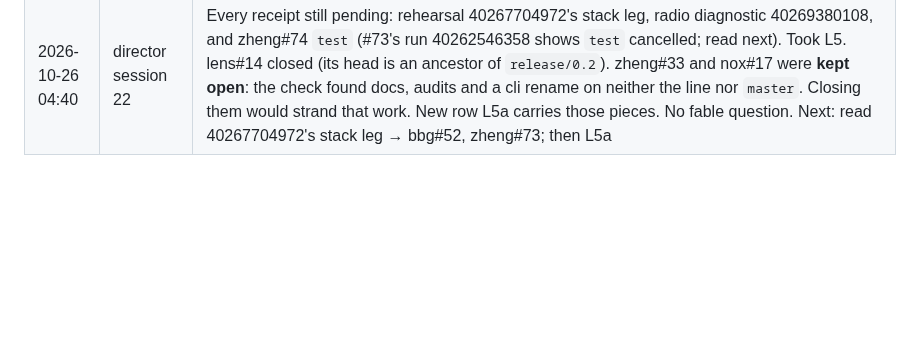
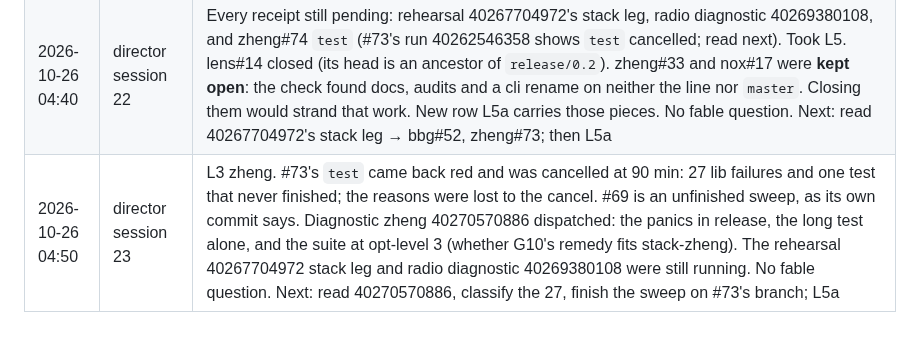
Before and after one commit to cyberia-to/soft3, a Markdown page: release/director/plan.md, the part around one of its changes. GitHub-like rendering; blank space fills up the shorter version.

Commit message:
plan: session 23 — zheng#73 test red (27 failures, 90-min cancel); diagnostic 40270570886
Co-Authored-By: Claude Opus 5.5 <noreply@anthropic.com>

```diff
--- a/release/director/plan.md
+++ b/release/director/plan.md
@@ -156,3 +156,4 @@ reading the order: G2 makes "green" checkable for every sibling PR; L1 → L2
 | 2026-10-26 04:27 | director session 20 | G4: radio diagnostic 40265261018 read. `observe_fs` is load-dependent (0/5); the real red is `node_serve_blobs` `PATH_ABANDON` (3/6, also serial). Cause: the iroh-blobs tests used n0's public relays (`presets::N0`). Hermetic endpoints `1ace42d` on radio#47 (sonnet, reviewed); transport question filed as radio#48; diagnostic 40269380108 dispatched. L3: rehearsal 40267704972 platform legs show package-resolution past the whole 0.4 tier, next stop cybergraph `local-storage` (L4); stack leg still running. No fable question. Next: read 40267704972's stack leg → bbg#52, zheng#73; read 40269380108 → rehearsal for #47 |
 | 2026-10-26 04:45 | director session 21 | L4: the next red of package-resolution (rehearsal 40267704972) is cybergraph `local-storage`, which lives only in the owner's `decision` chain bbg#9 → foculus#5 → cybergraph#3, and soft3 `main` already depends on it. Conflict cost measured with `git merge-tree`; the ask is on cybergraph#3 with a deadline of 2026-10-29 12:00 UTC; new decision D10; L4 waits on the owner. fable #1 of the day asked (answered C, ask the owner; one guard not taken, see D10). rehearsal 40267704972 stack leg and radio diagnostic 40269380108 still running. next: L5, then read 40267704972's stack leg → bbg#52, zheng#73 |
 | 2026-10-26 04:40 | director session 22 | Every receipt still pending: rehearsal 40267704972's stack leg, radio diagnostic 40269380108, and zheng#74 `test` (#73's run 40262546358 shows `test` cancelled; read next). Took L5. lens#14 closed (its head is an ancestor of `release/0.2`). zheng#33 and nox#17 were **kept open**: the check found docs, audits and a cli rename on neither the line nor `master`. Closing them would strand that work. New row L5a carries those pieces. No fable question. Next: read 40267704972's stack leg → bbg#52, zheng#73; then L5a |
+| 2026-10-26 04:50 | director session 23 | L3 zheng. #73's `test` came back red and was cancelled at 90 min: 27 lib failures and one test that never finished; the reasons were lost to the cancel. #69 is an unfinished sweep, as its own commit says. Diagnostic zheng 40270570886 dispatched: the panics in release, the long test alone, and the suite at opt-level 3 (whether G10's remedy fits stack-zheng). The rehearsal 40267704972 stack leg and radio diagnostic 40269380108 were still running. No fable question. Next: read 40270570886, classify the 27, finish the sweep on #73's branch; L5a |
```
Also changed, not shown: other parts of release/director/plan.md (+2 -2 lines).
